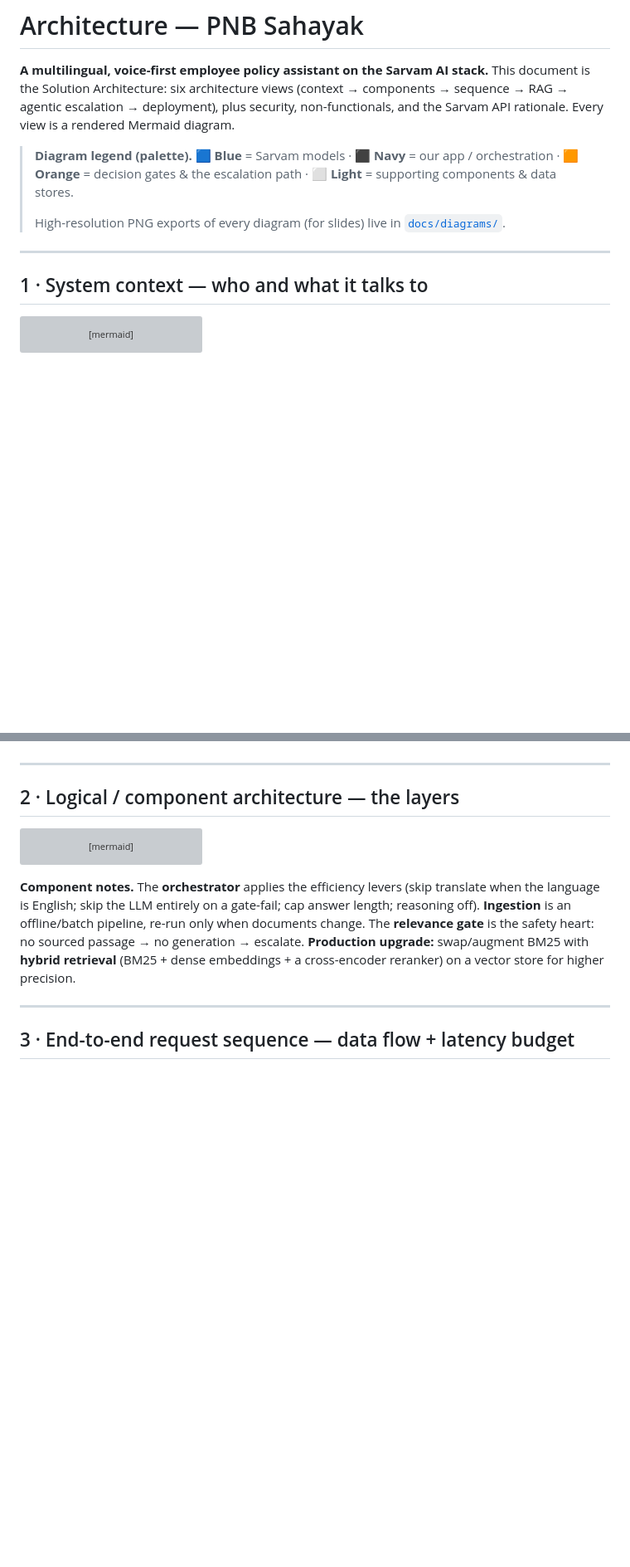
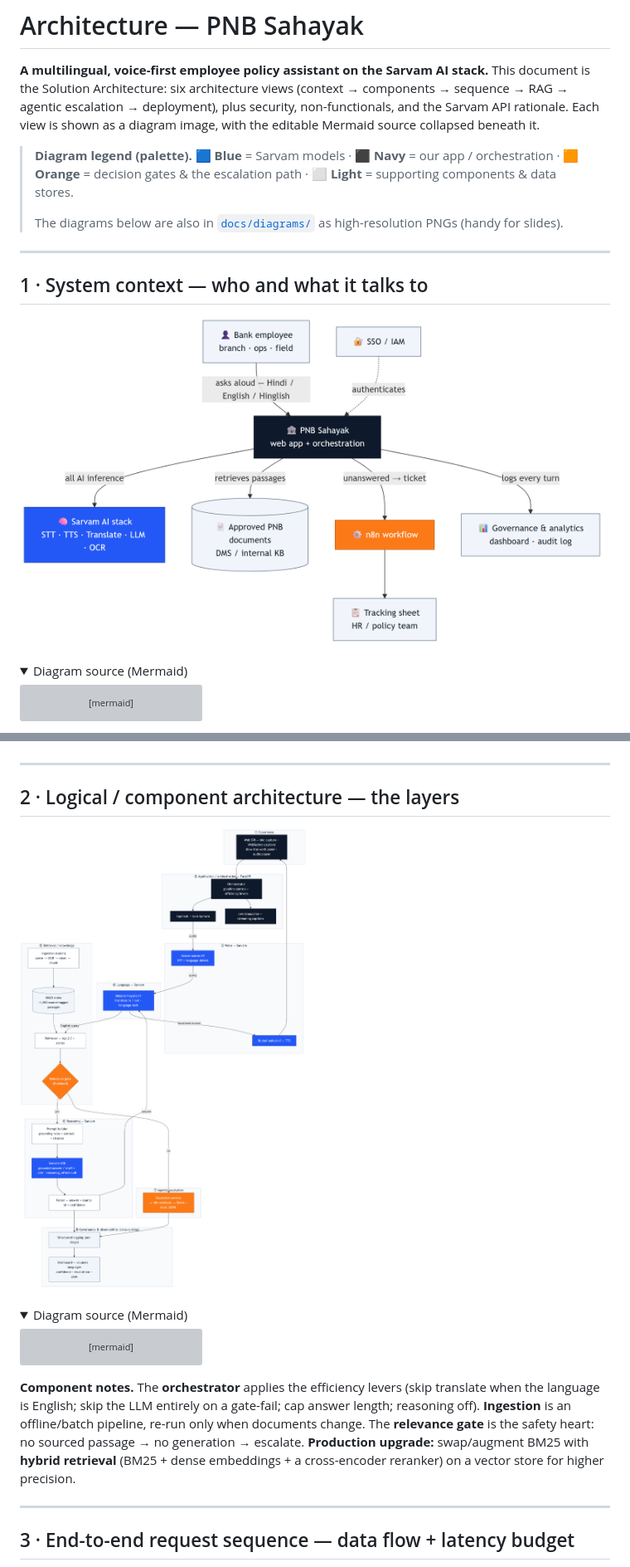
Before and after one commit to vihb09/pnb-sahayak, a Markdown page: docs/architecture.md, 2 parts joined by grey strips. Shown at 83% size. Rendered like a GitHub page; folded sections open; blank space fills up the shorter version; grey boxes are pictures that could not be loaded.

````diff
--- a/docs/architecture.md
+++ b/docs/architecture.md
@@ -3,17 +3,22 @@
 **A multilingual, voice-first employee policy assistant on the Sarvam AI stack.**
 This document is the Solution Architecture: six architecture views (context → components →
 sequence → RAG → agentic escalation → deployment), plus security, non-functionals, and the
-Sarvam API rationale. Every view is a rendered Mermaid diagram.
+Sarvam API rationale. Each view is shown as a diagram image, with the editable Mermaid source
+collapsed beneath it.
 
 > **Diagram legend (palette).**
 > 🟦 **Blue** = Sarvam models · ⬛ **Navy** = our app / orchestration ·
 > 🟧 **Orange** = decision gates & the escalation path · ⬜ **Light** = supporting components & data stores.
 >
-> High-resolution PNG exports of every diagram (for slides) live in [`docs/diagrams/`](diagrams/).
+> The diagrams below are also in [`docs/diagrams/`](diagrams/) as high-resolution PNGs (handy for slides).
 
 ---
 
 ## 1 · System context — who and what it talks to
+
+![System context diagram](diagrams/1-system-context.png)
+
+<details><summary>Diagram source (Mermaid)</summary>
 
 ```mermaid
 flowchart TB
@@ -50,6 +57,10 @@ DMS + IAM.)*
 ---
 
 ## 2 · Logical / component architecture — the layers
+
+![Component architecture diagram](diagrams/2-component-architecture.png)
+
+<details><summary>Diagram source (Mermaid)</summary>
 
 ```mermaid
 flowchart TB
````
Also changed, not shown: other parts of docs/architecture.md (+28 -0 lines), README.md (+12 -2 lines).
